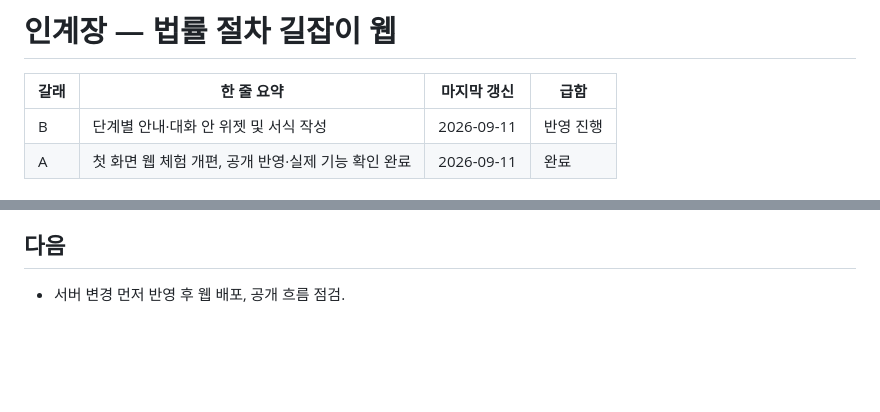
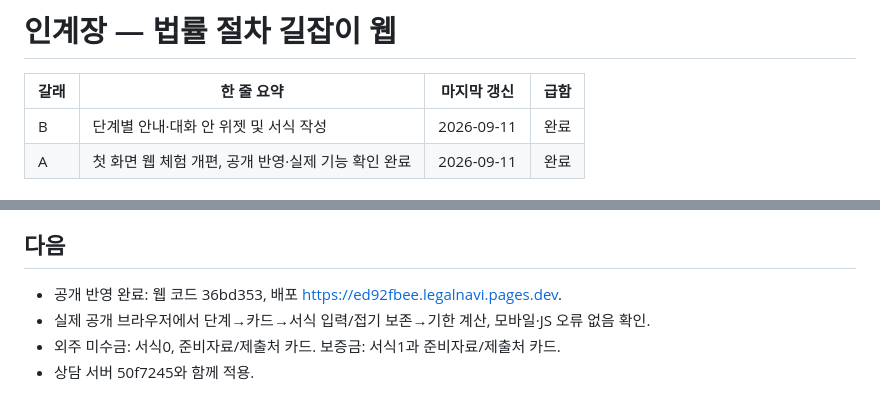
Before and after one commit to yuneunmi814-cmyk/legal-navigator-web, a Markdown page: HANDOFF.md, 2 parts joined by grey strips. Drawn GitHub-style; blank space fills up the shorter version.

Commit message:
Record verified guided card rollout

```diff
--- a/HANDOFF.md
+++ b/HANDOFF.md
@@ -2,7 +2,7 @@
 
 | 갈래 | 한 줄 요약 | 마지막 갱신 | 급함 |
 |---|---|---|---|
-| B | 단계별 안내·대화 안 위젯 및 서식 작성 | 2026-09-11 | 반영 진행 |
+| B | 단계별 안내·대화 안 위젯 및 서식 작성 | 2026-09-11 | 완료 |
 | A | 첫 화면 웹 체험 개편, 공개 반영·실제 기능 확인 완료 | 2026-09-11 | 완료 |
 
 # A. 첫 화면에서 질문하고 절차·서식 확인
@@ -60,4 +60,7 @@
 - 기존 서식 저장·인쇄는 iframe 내 기존 페이지 기능 재사용.
 
 ## 다음
-- 서버 변경 먼저 반영 후 웹 배포, 공개 흐름 점검.
+- 공개 반영 완료: 웹 코드 36bd353, 배포 https://ed92fbee.legalnavi.pages.dev.
+- 실제 공개 브라우저에서 단계→카드→서식 입력/접기 보존→기한 계산, 모바일·JS 오류 없음 확인.
+- 외주 미수금: 서식0, 준비자료/제출처 카드. 보증금: 서식1과 준비자료/제출처 카드.
+- 상담 서버 50f7245와 함께 적용.
```
